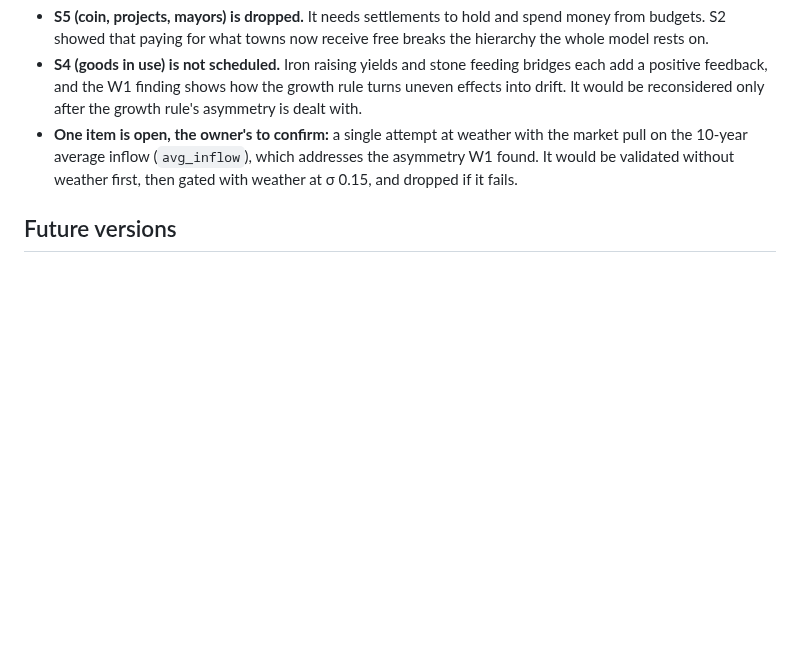
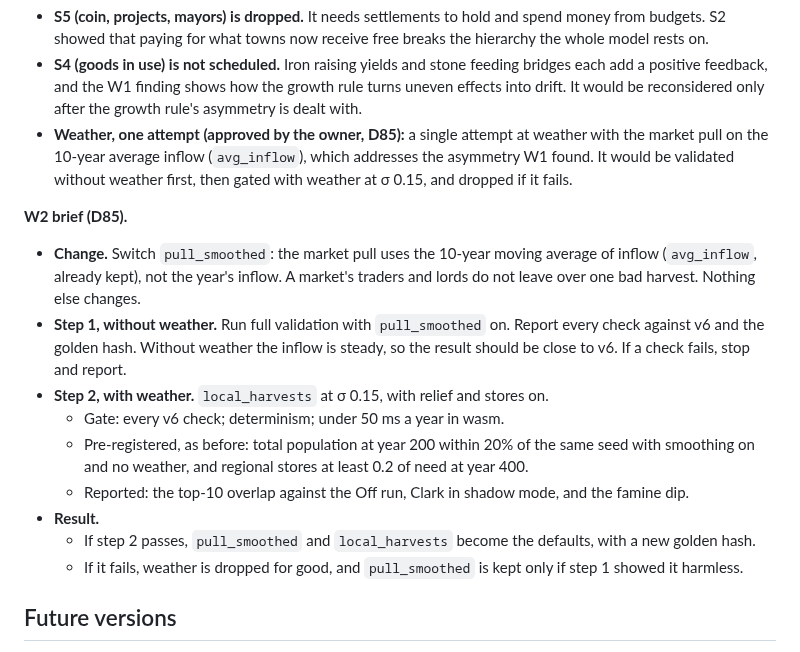
Before and after one commit to tenebrius/Hinterlands, a Markdown page: docs/foundation.md, the part around the change. Drawn GitHub-style; blank space fills up the shorter version.

Commit message:
Weather W2, designer: owner approves one attempt with the market pull on 10-year average inflow (D85)
Co-Authored-By: Claude Opus 5.5 <noreply@anthropic.com>
Claude-Session: https://claude.ai/code/session_01FV7PafZcE8MXsZnCyjBuYd

```diff
--- a/docs/foundation.md
+++ b/docs/foundation.md
@@ -685,7 +685,18 @@ Then stop. The designer reviews the note before any S2 code is written.
 **S4 and S5 (D84).**
 - **S5 (coin, projects, mayors) is dropped.** It needs settlements to hold and spend money from budgets. S2 showed that paying for what towns now receive free breaks the hierarchy the whole model rests on.
 - **S4 (goods in use) is not scheduled.** Iron raising yields and stone feeding bridges each add a positive feedback, and the W1 finding shows how the growth rule turns uneven effects into drift. It would be reconsidered only after the growth rule's asymmetry is dealt with.
-- **One item is open, the owner's to confirm:** a single attempt at weather with the market pull on the 10-year average inflow (`avg_inflow`), which addresses the asymmetry W1 found. It would be validated without weather first, then gated with weather at σ 0.15, and dropped if it fails.
+- **Weather, one attempt (approved by the owner, D85):** a single attempt at weather with the market pull on the 10-year average inflow (`avg_inflow`), which addresses the asymmetry W1 found. It would be validated without weather first, then gated with weather at σ 0.15, and dropped if it fails.
+
+**W2 brief (D85).**
+- **Change.** Switch `pull_smoothed`: the market pull uses the 10-year moving average of inflow (`avg_inflow`, already kept), not the year's inflow. A market's traders and lords do not leave over one bad harvest. Nothing else changes.
+- **Step 1, without weather.** Run full validation with `pull_smoothed` on. Report every check against v6 and the golden hash. Without weather the inflow is steady, so the result should be close to v6. If a check fails, stop and report.
+- **Step 2, with weather.** `local_harvests` at σ 0.15, with relief and stores on.
+  - Gate: every v6 check; determinism; under 50 ms a year in wasm.
+  - Pre-registered, as before: total population at year 200 within 20% of the same seed with smoothing on and no weather, and regional stores at least 0.2 of need at year 400.
+  - Reported: the top-10 overlap against the Off run, Clark in shadow mode, and the famine dip.
+- **Result.**
+  - If step 2 passes, `pull_smoothed` and `local_harvests` become the defaults, with a new golden hash.
+  - If it fails, weather is dropped for good, and `pull_smoothed` is kept only if step 1 showed it harmless.
 
 
 ## Future versions
```
Also changed, not shown: docs/designer-context.md (+2 -2 lines).
